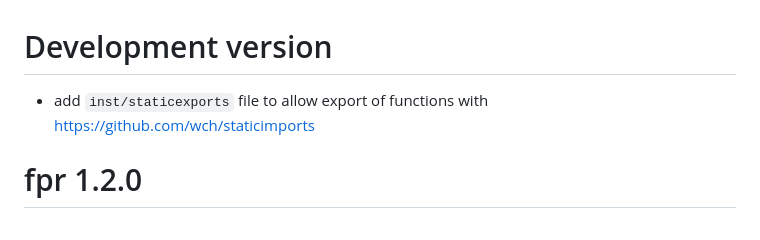
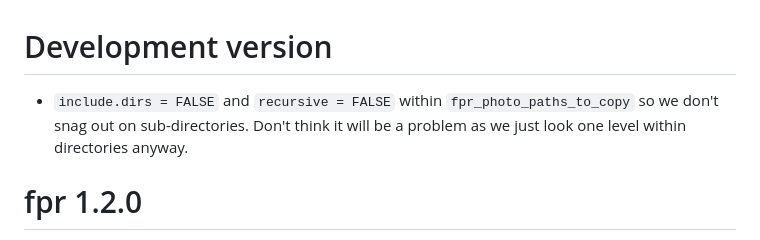
Before and after one commit to NewGraphEnvironment/fpr, a Markdown page: NEWS.md, the part around the change. GitHub-like rendering.

Commit message:
`include.dirs = FALSE` and `recursive = FALSE` within `fpr_photo_paths_to_copy` so we don't snag out on sub-directories.

```diff
--- a/NEWS.md
+++ b/NEWS.md
@@ -1,5 +1,6 @@
 # Development version
-- add `inst/staticexports` file to allow export of functions with https://github.com/wch/staticimports
+- `include.dirs = FALSE` and `recursive = FALSE` within `fpr_photo_paths_to_copy` so we don't snag out on sub-directories.  Don't think it will be a problem
+as we just look one level within directories anyway.
 
 # fpr 1.2.0
 * make rayshader, elevatr and fasstr suggests to the functions they are used in, adding checks within the function sto tell the user to install it if they don't have and remove from depends in Description as per [#7](https://github.com/NewGraphEnvironment/fpr/issues/7)
```
